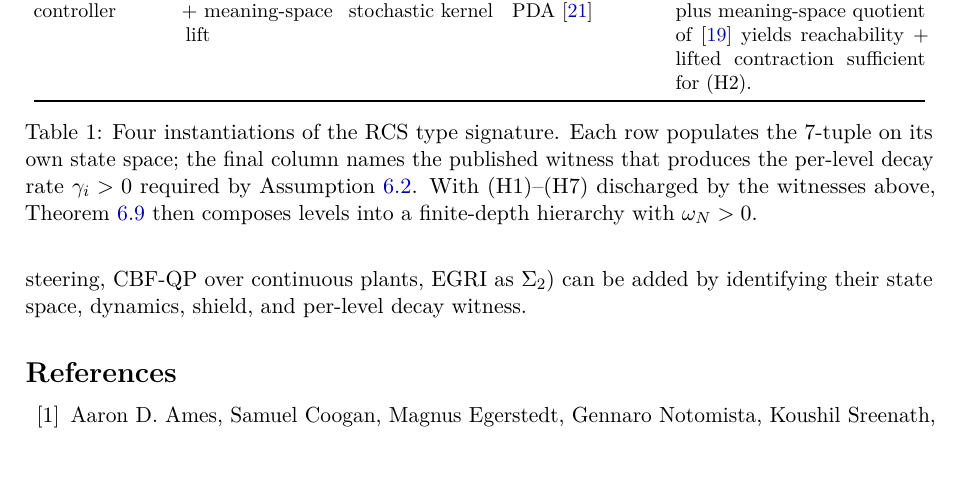
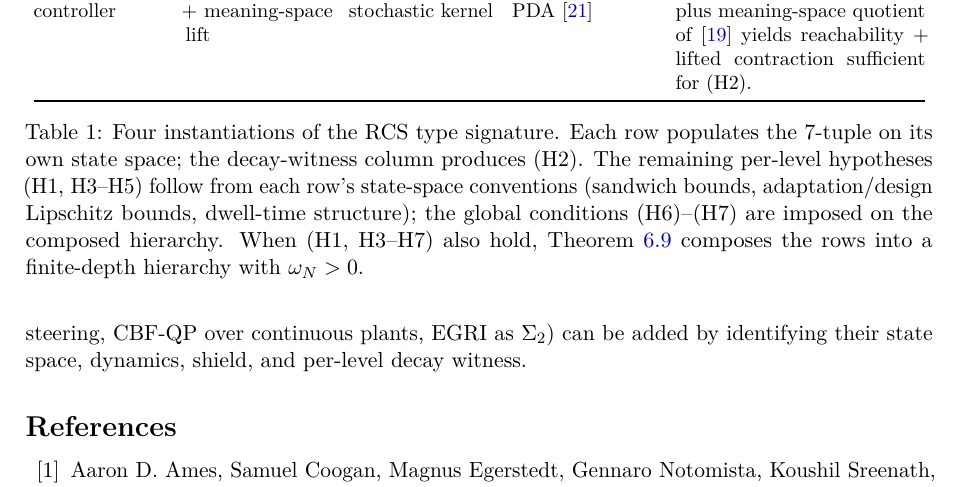
Before and after one commit to broomva/rcs, a LaTeX paper (papers/p0-foundations/main.tex): part of page 11 of 12, cut so that both start at the same text. Compiled offline with pdfLaTeX.

Commit message:
fix(p0): scope Section VII caption to (H2); narrate (H1,H3-H7) provenance (CodeRabbit)
The Instantiation Catalogue caption previously claimed the cited
witnesses discharged all of (H1)--(H7), conflating the per-level
decay witness (which only provides (H2)) with the rest of the standing
hypotheses.  This commit rewrites both the article and IEEE captions to
scope the decay-witness column to (H2), notes that per-level (H1,
H3--H5) follow from each row's state-space conventions, and makes
explicit that (H6)--(H7) are global composition conditions imposed on
the hierarchy -- matching Theorem~\ref{thm:recursive}.

Also fixes the IEEE Dreamer row: 'a--c' -> 'actor--critic' (typo from
narrow scriptsize column; article version already reads correctly).

Co-Authored-By: Claude Opus 4.7 (1M context) <noreply@anthropic.com>

```diff
--- a/papers/p0-foundations/main.tex
+++ b/papers/p0-foundations/main.tex
@@ -957,12 +957,13 @@ LLM-as-controller
 \bottomrule
 \end{tabular}
 \caption{Four instantiations of the RCS type signature.  Each row
-populates the 7-tuple on its own state space; the final column names
-the published witness that produces the per-level decay
-rate~$\decay_i > 0$ required by Assumption~\ref{ass:decay}.  With
-(H1)--(H7) discharged by the witnesses above,
-Theorem~\ref{thm:recursive} then composes levels into a finite-depth
-hierarchy with $\omega_N > 0$.}
+populates the 7-tuple on its own state space; the decay-witness column
+produces (H2).  The remaining per-level hypotheses (H1, H3--H5) follow
+from each row's state-space conventions (sandwich bounds,
+adaptation/design Lipschitz bounds, dwell-time structure); the global
+conditions (H6)--(H7) are imposed on the composed hierarchy.  When (H1,
+H3--H7) also hold, Theorem~\ref{thm:recursive} composes the rows into a
+finite-depth hierarchy with $\omega_N > 0$.}
 \label{tab:instantiations}
 \end{table}
 
```
Also changed, not shown: papers/p0-foundations/main-ieee.tex (+7 -5 lines).
